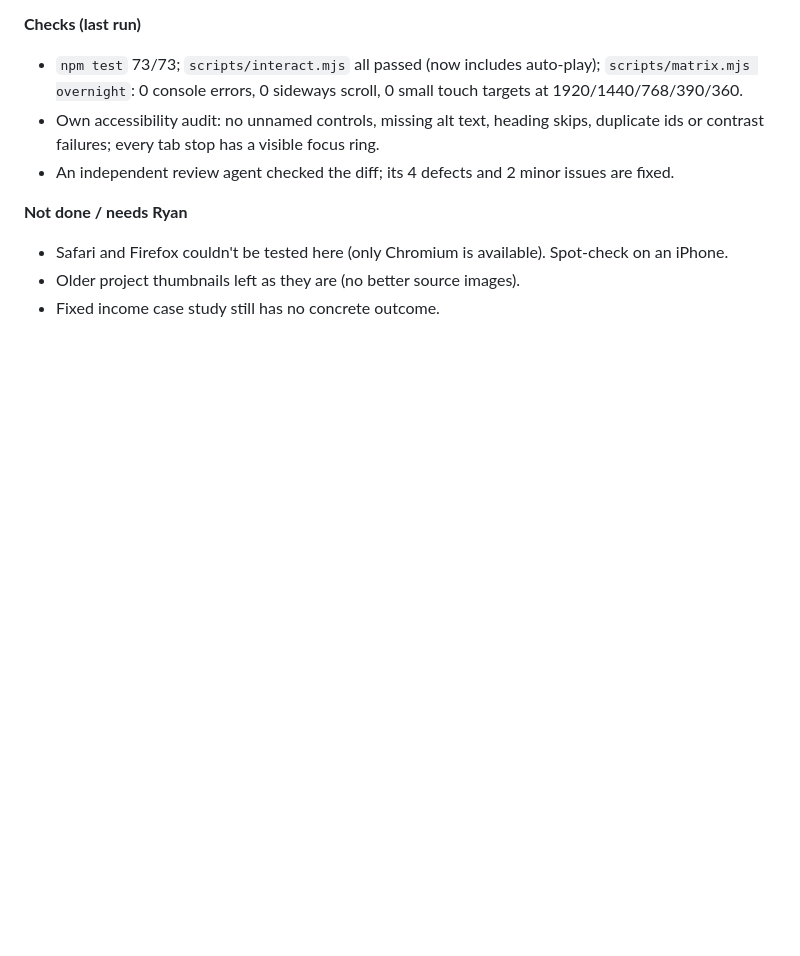
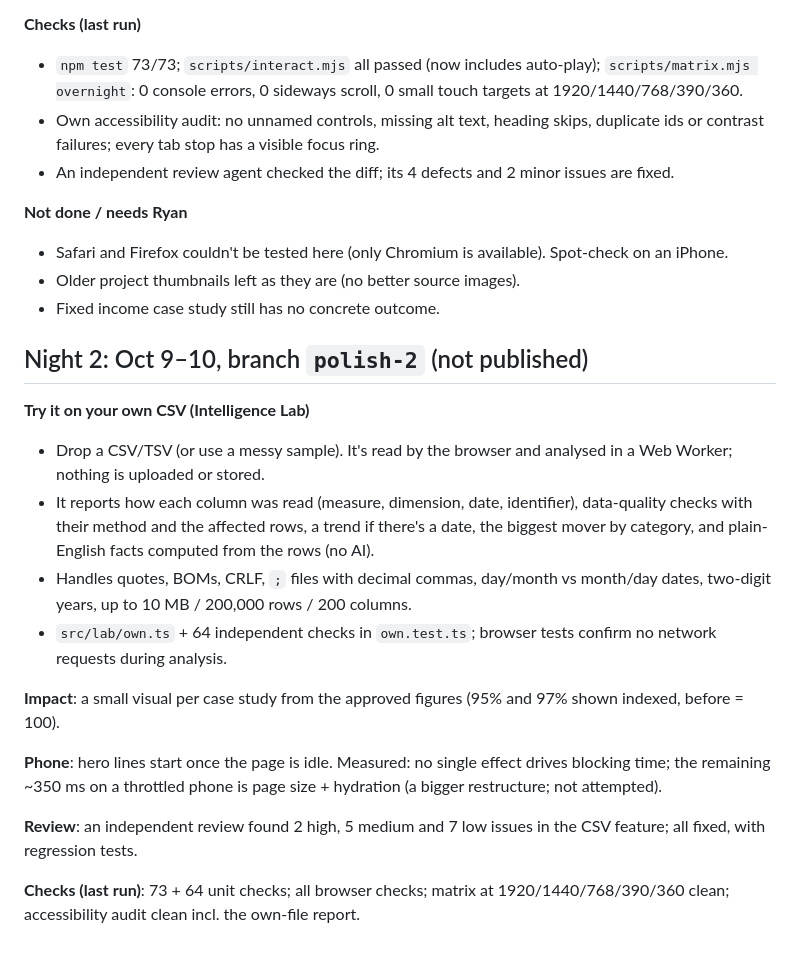
Before and after one commit to LawRyan/lawryan.github.io, a Markdown page: PROGRESS.md, the part around the change. Drawn GitHub-style; blank space fills up the shorter version.

Commit message:
Progress log for night 2
Co-Authored-By: Claude Opus 5.5 <noreply@anthropic.com>
Claude-Session: https://claude.ai/code/session_01DF4M3AYUxrGyQV4VdDHgg8

```diff
--- a/PROGRESS.md
+++ b/PROGRESS.md
@@ -102,3 +102,19 @@ Everything below is on `polish` for Ryan to review; `master` (the live site) is
 - Safari and Firefox couldn't be tested here (only Chromium is available). Spot-check on an iPhone.
 - Older project thumbnails left as they are (no better source images).
 - Fixed income case study still has no concrete outcome.
+
+## Night 2: Oct 9–10, branch `polish-2` (not published)
+**Try it on your own CSV (Intelligence Lab)**
+- Drop a CSV/TSV (or use a messy sample). It's read by the browser and analysed in a Web Worker; nothing is uploaded or stored.
+- It reports how each column was read (measure, dimension, date, identifier), data-quality checks with their method and the affected rows,
+  a trend if there's a date, the biggest mover by category, and plain-English facts computed from the rows (no AI).
+- Handles quotes, BOMs, CRLF, `;` files with decimal commas, day/month vs month/day dates, two-digit years, up to 10 MB / 200,000 rows / 200 columns.
+- `src/lab/own.ts` + 64 independent checks in `own.test.ts`; browser tests confirm no network requests during analysis.
+
+**Impact**: a small visual per case study from the approved figures (95% and 97% shown indexed, before = 100).
+
+**Phone**: hero lines start once the page is idle. Measured: no single effect drives blocking time; the remaining ~350 ms on a throttled phone is page size + hydration (a bigger restructure; not attempted).
+
+**Review**: an independent review found 2 high, 5 medium and 7 low issues in the CSV feature; all fixed, with regression tests.
+
+**Checks (last run)**: 73 + 64 unit checks; all browser checks; matrix at 1920/1440/768/390/360 clean; accessibility audit clean incl. the own-file report.
```
